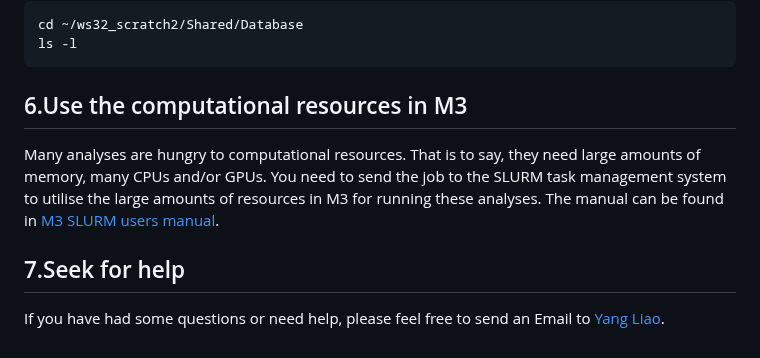
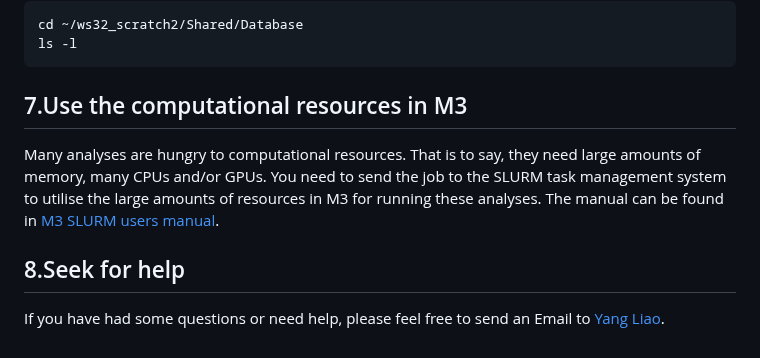
Before and after one commit to ShiLab-Bioinformatics/ShiLab-Bioinformatics.github.io, a Markdown page: Microbiology-tools-and-DB/README.md, the part around one of its changes. Rendered like a GitHub page.

````diff
--- a/Microbiology-tools-and-DB/README.md
+++ b/Microbiology-tools-and-DB/README.md
@@ -78,10 +77,10 @@ ls -l
 ```
 
 
-6.Use the computational resources in M3
+7.Use the computational resources in M3
 -----------------------------
 Many analyses are hungry to computational resources. That is to say, they need large amounts of memory, many CPUs and/or GPUs. You need to send the job to the SLURM task management system to utilise the large amounts of resources in M3 for running these analyses. The manual can be found in [M3 SLURM users manual](https://docs.massive.org.au/M3/slurm/slurm-overview.html).
 
-7.Seek for help
+8.Seek for help
 -----------------------------
 If you have had some questions or need help, please feel free to send an Email to [Yang Liao](mailto:yang.liao@monash.edu).
````
Also changed, not shown: other parts of Microbiology-tools-and-DB/README.md (+10 -11 lines).
